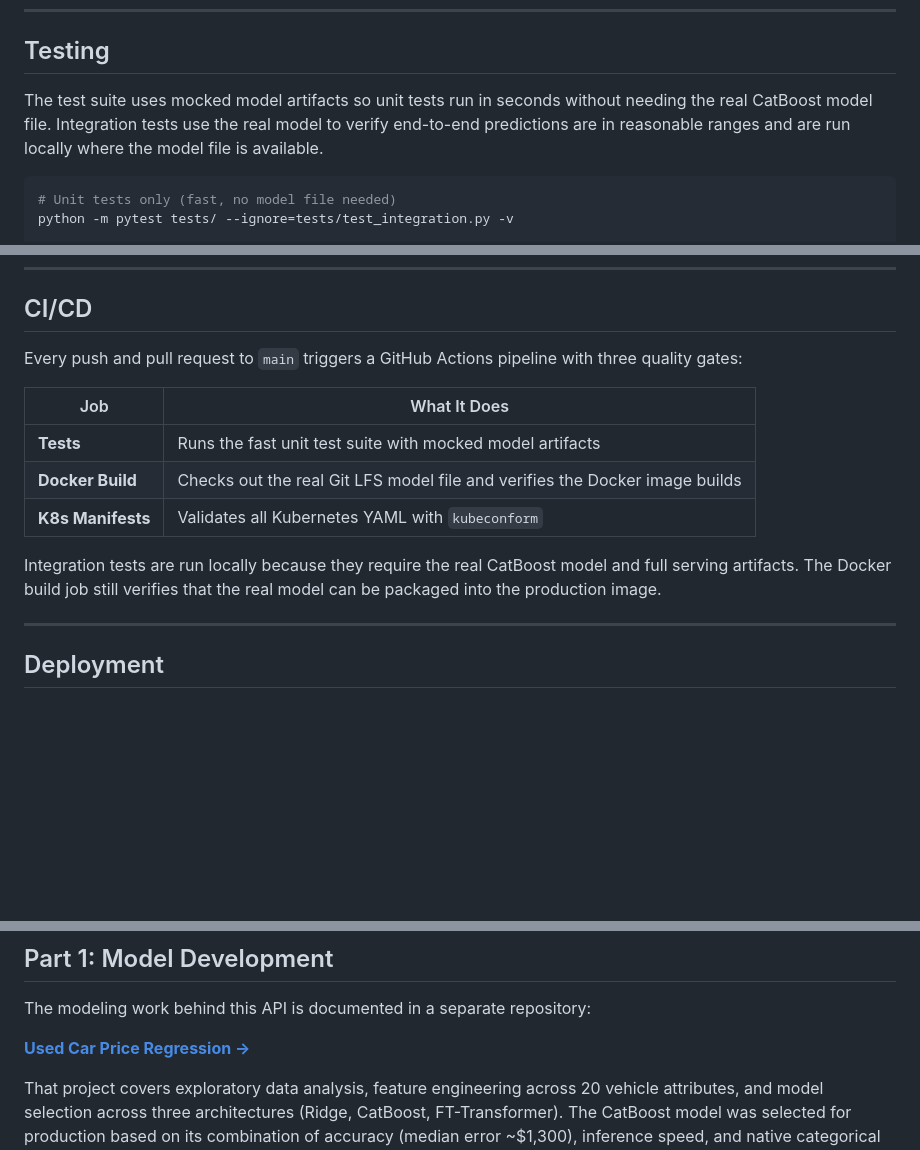
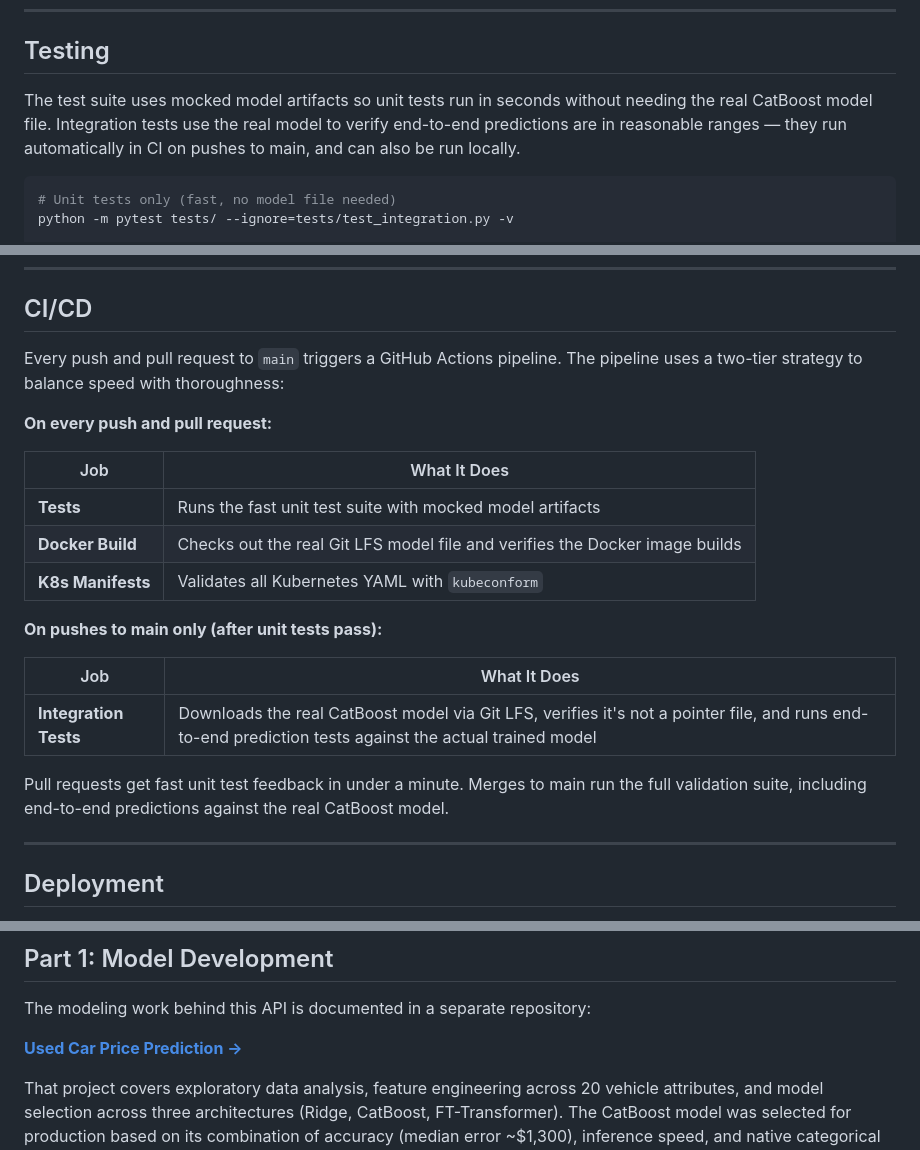
Before and after one commit to Erin-Weiss/used-car-price-api, a Markdown page: README.md, 3 parts joined by grey strips. GitHub-like rendering; blank space fills up the shorter version.

Commit message:
Update README with minor edits

````diff
--- a/README.md
+++ b/README.md
@@ -262,7 +262,7 @@ used-car-price-api/
 
 ## Testing
 
-The test suite uses mocked model artifacts so unit tests run in seconds without needing the real CatBoost model file. Integration tests use the real model to verify end-to-end predictions are in reasonable ranges and are run locally where the model file is available.
+The test suite uses mocked model artifacts so unit tests run in seconds without needing the real CatBoost model file. Integration tests use the real model to verify end-to-end predictions are in reasonable ranges — they run automatically in CI on pushes to main, and can also be run locally.
 
 ```bash
 # Unit tests only (fast, no model file needed)
@@ -281,7 +281,9 @@ Tests cover input validation, fuzzy matching edge cases, median imputation, feat
 
 ## CI/CD
 
-Every push and pull request to `main` triggers a GitHub Actions pipeline with three quality gates:
+Every push and pull request to `main` triggers a GitHub Actions pipeline. The pipeline uses a two-tier strategy to balance speed with thoroughness:
+
+**On every push and pull request:**
 
 | Job | What It Does |
 |---|---|
@@ -289,7 +291,13 @@ Every push and pull request to `main` triggers a GitHub Actions pipeline with th
 | **Docker Build** | Checks out the real Git LFS model file and verifies the Docker image builds |
 | **K8s Manifests** | Validates all Kubernetes YAML with `kubeconform` |
 
-Integration tests are run locally because they require the real CatBoost model and full serving artifacts. The Docker build job still verifies that the real model can be packaged into the production image.
+**On pushes to main only (after unit tests pass):**
+
+| Job | What It Does |
+|---|---|
+| **Integration Tests** | Downloads the real CatBoost model via Git LFS, verifies it's not a pointer file, and runs end-to-end prediction tests against the actual trained model |
+
+Pull requests get fast unit test feedback in under a minute. Merges to main run the full validation suite, including end-to-end predictions against the real CatBoost model.
 
 ---
 
@@ -306,7 +314,7 @@ See the dedicated deployment guides for detailed instructions:
 
 The modeling work behind this API is documented in a separate repository:
 
-**[Used Car Price Regression →](https://github.com/Erin-Weiss/used-car-price-prediction)**
+**[Used Car Price Prediction →](https://github.com/Erin-Weiss/used-car-price-prediction)**
 
 That project covers exploratory data analysis, feature engineering across 20 vehicle attributes, and model selection across three architectures (Ridge, CatBoost, FT-Transformer). The CatBoost model was selected for production based on its combination of accuracy (median error ~$1,300), inference speed, and native categorical feature handling.
 
````
Also changed, not shown: other parts of README.md (+1 -1 lines).
